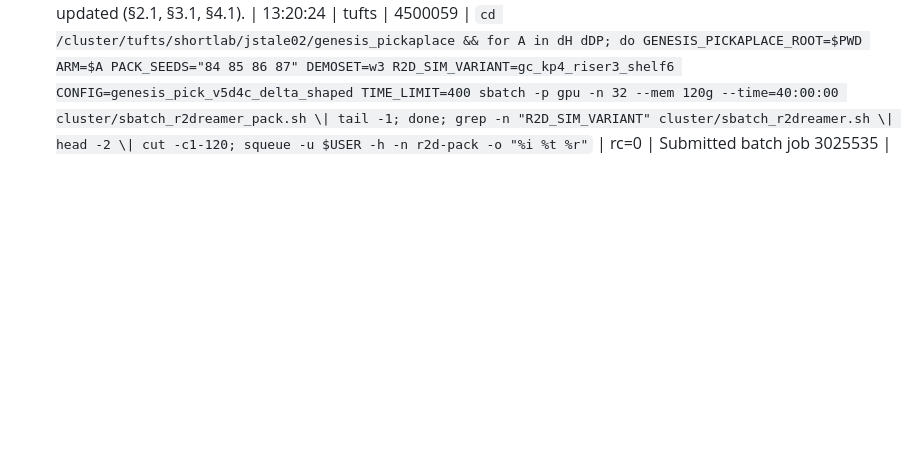
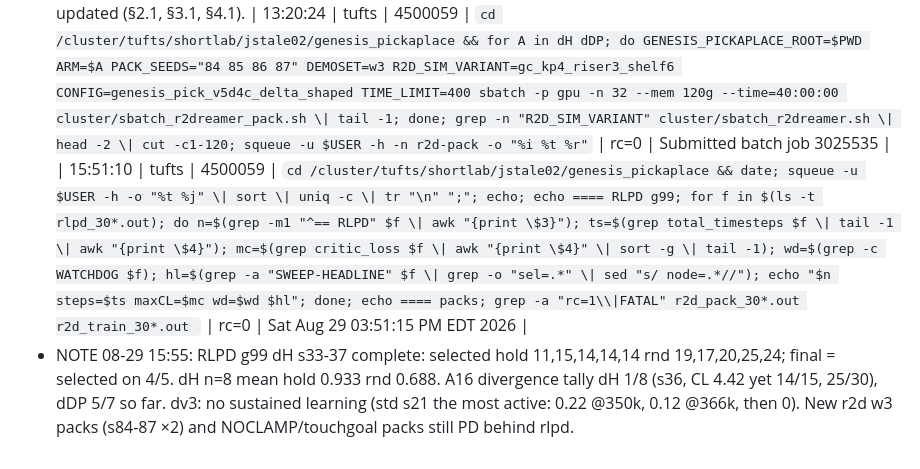
Before and after one commit to dirkmcpherson/genesis_pickaplace, a Markdown page: paper/SESSION_LOG_2026-08-23_cluster.md, the part around the change. Drawn GitHub-style; blank space fills up the shorter version.

```diff
--- a/paper/SESSION_LOG_2026-08-23_cluster.md
+++ b/paper/SESSION_LOG_2026-08-23_cluster.md
@@ -312,3 +312,5 @@ Updating files:  25% (337/1345)
 | 13:19:10 | tufts | 4500059 | `cd /cluster/tufts/shortlab/jstale02/genesis_pickaplace && date; squeue -u $USER -h -o "%t %j" \| sort \| uniq -c \| tr "\n" ";"; echo; echo ==== W3 rescores; for f in baselines/outputs/n12_rescore/*_W3*.log; do grep -a "^RESCORE-RESULT" $f \| sed "s/tag=pick_v5d4c_delta_shaped_//;s/ expected=.*//"; done \| sort; grep -l "FATAL\\|Error" baselines/outputs/n12_rescore/*_W3*.log 2>/dev/null \| head -3; echo ==== RLPD g99; for f in $(ls -t rlpd_30*.out); do n=$(grep -m1 "^== RLPD" $f \| awk "{print \$3}"); ts=$(grep total_timesteps $f \| tail -1 \| awk "{print \$4}"); mc=$(grep critic_loss $f \| aw` | rc=1 | Sat Aug 29 01:19:18 PM EDT 2026 |
 - NOTE 08-29 13:30: **W3 protocol re-scores landed** (24/24, no failures): dH BEST hold 10,15,11,10 rnd 20,25,22,16; dDP BEST hold 1,2,2,15 rnd 1,2,3,28; LAST hold dH 4,13,15,0 / dDP 1,5,1,13. Seed-level dH>dDP: BEST hold +0.43 (perm p 0.143, n 4v4), rnd +0.41 (p 0.143). dDP s81 sel 0.87 → hold 2/15 (sel fluke). Submitting dH/dDP s84-87 DEMOSET=w3 (two 4-seed packs) for n=8. RLPD g99: dH s33 sel 14 hold 11 rnd 19 (final 14/21); dH s36 max CL 4.42 (A16 divergence); dDP s33 CL 37 @42k. dv3: no sustained success on any arm (std s20 670k). RESULTS doc updated (§2.1, §3.1, §4.1).
 | 13:20:24 | tufts | 4500059 | `cd /cluster/tufts/shortlab/jstale02/genesis_pickaplace && for A in dH dDP; do GENESIS_PICKAPLACE_ROOT=$PWD ARM=$A PACK_SEEDS="84 85 86 87" DEMOSET=w3 R2D_SIM_VARIANT=gc_kp4_riser3_shelf6 CONFIG=genesis_pick_v5d4c_delta_shaped TIME_LIMIT=400 sbatch -p gpu -n 32 --mem 120g --time=40:00:00 cluster/sbatch_r2dreamer_pack.sh \| tail -1; done; grep -n "R2D_SIM_VARIANT" cluster/sbatch_r2dreamer.sh \| head -2 \| cut -c1-120; squeue -u $USER -h -n r2d-pack -o "%i %t %r"` | rc=0 | Submitted batch job 3025535 |
+| 15:51:10 | tufts | 4500059 | `cd /cluster/tufts/shortlab/jstale02/genesis_pickaplace && date; squeue -u $USER -h -o "%t %j" \| sort \| uniq -c \| tr "\n" ";"; echo; echo ==== RLPD g99; for f in $(ls -t rlpd_30*.out); do n=$(grep -m1 "^== RLPD" $f \| awk "{print \$3}"); ts=$(grep total_timesteps $f \| tail -1 \| awk "{print \$4}"); mc=$(grep critic_loss $f \| awk "{print \$4}" \| sort -g \| tail -1); wd=$(grep -c WATCHDOG $f); hl=$(grep -a "SWEEP-HEADLINE" $f \| grep -o "sel=.*" \| sed "s/ node=.*//"); echo "$n steps=$ts maxCL=$mc wd=$wd $hl"; done; echo ==== packs; grep -a "rc=1\\|FATAL" r2d_pack_30*.out r2d_train_30*.out ` | rc=0 | Sat Aug 29 03:51:15 PM EDT 2026 |
+- NOTE 08-29 15:55: RLPD g99 dH s33-37 complete: selected hold 11,15,14,14,14 rnd 19,17,20,25,24; final = selected on 4/5. dH n=8 mean hold 0.933 rnd 0.688. A16 divergence tally dH 1/8 (s36, CL 4.42 yet 14/15, 25/30), dDP 5/7 so far. dv3: no sustained learning (std s21 the most active: 0.22 @350k, 0.12 @366k, then 0). New r2d w3 packs (s84-87 ×2) and NOCLAMP/touchgoal packs still PD behind rlpd.
```
Also changed, not shown: paper/RESULTS_for_writing_2026-08-30.md (+25 -9 lines).
